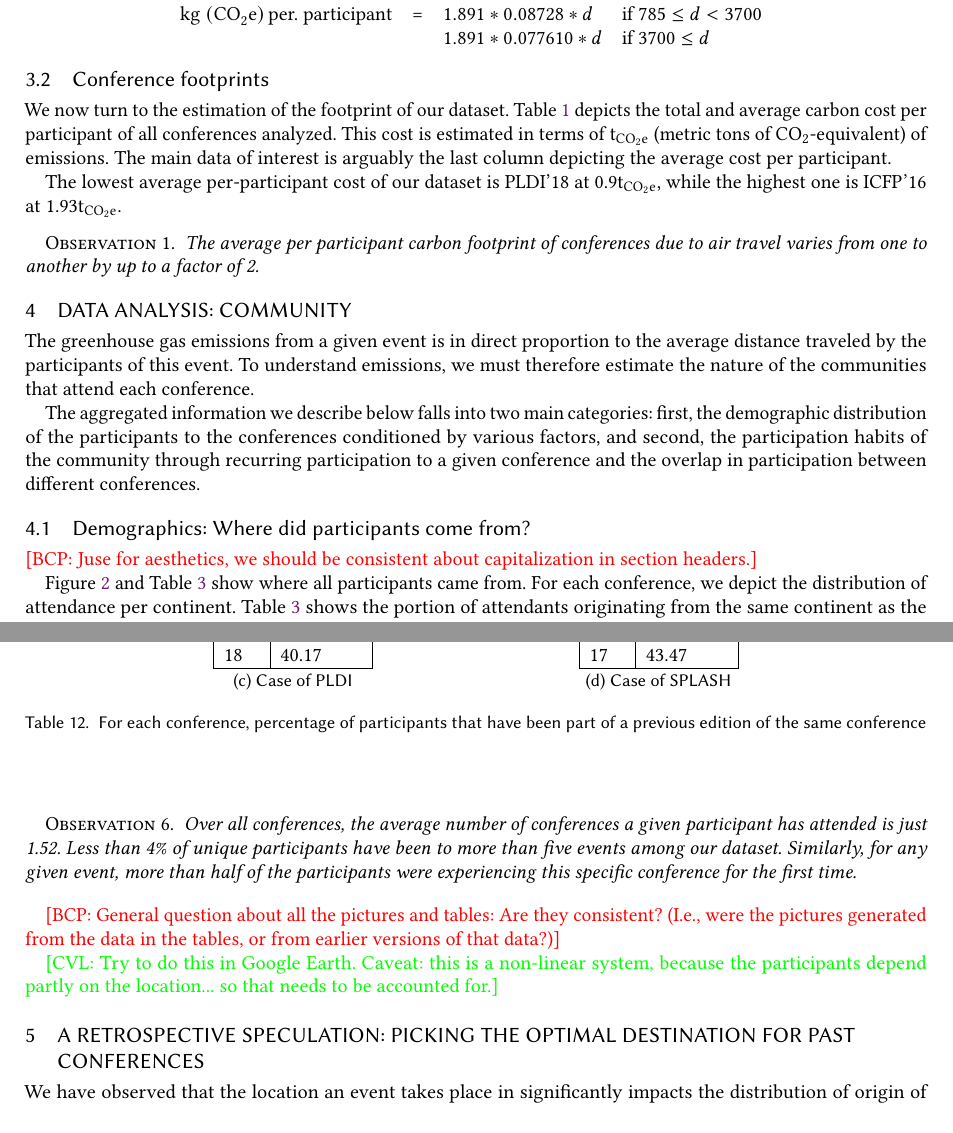
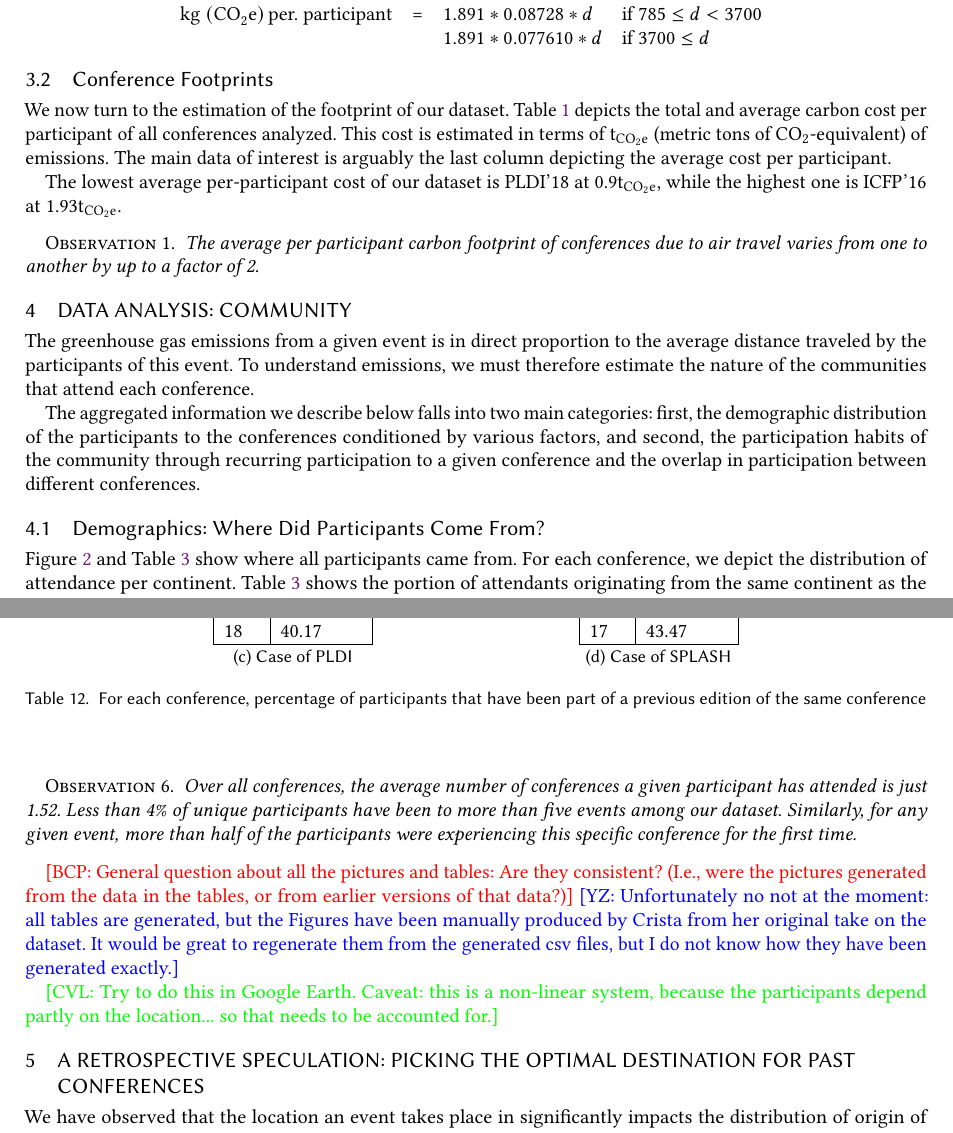
Before and after one commit to YaZko/sigplan-carbon-analysis, a LaTeX paper (paper/sigplan_climate/main.tex, which reads paper/sigplan_climate/community.tex, paper/sigplan_climate/footprint.tex, paper/sigplan_climate/locations.tex): two parts of pages 3 and 11 of 14, joined at a grey line, cut so that both start at the same text, the shorter picture padded with empty space. Compiled offline with pdfLaTeX.

Commit message:
Capitalization and answering question

```diff
--- a/paper/sigplan_climate/community.tex
+++ b/paper/sigplan_climate/community.tex
@@ -17,11 +17,8 @@ overlap in participation between different conferences.
 %% surprise to us, but defer opinionated observations and practical conclusions to
 %% Section~\ref{sec:opinions}.
 
-\subsection{Demographics: Where did participants come from?}
+\subsection{Demographics: Where Did Participants Come From?}
 \label{subsec:demo}
-
-\bcp{Juse for aesthetics, we should be consistent about capitalization in
-  section headers.}
 
 \begin{figure}
   \centering
@@ -370,3 +367,4 @@ conference for the first time.
 \bcp{General question about all the pictures and tables: Are they
   consistent? (I.e., were the pictures generated from the data in the
   tables, or from earlier versions of that data?)}
+\yz{Unfortunately no not at the moment: all tables are generated, but the Figures have been manually produced by Crista from her original take on the dataset. It would be great to regenerate them from the generated csv files, but I do not know how they have been generated exactly.}
--- a/paper/sigplan_climate/footprint.tex
+++ b/paper/sigplan_climate/footprint.tex
@@ -85,7 +85,7 @@ $1.891 * 0.077610 * d$ & if $3700\leq d  $
 %% can act may have with this footprint.
 %% The description of these analyses will cover Section~\ref{sec:community} to \ref{sec:speculate}.
 
-\subsection{Conference footprints}
+\subsection{Conference Footprints}
 
 \begin{table}
 \begin{tabular}{|l|l|c|c|c|}
--- a/paper/sigplan_climate/locations.tex
+++ b/paper/sigplan_climate/locations.tex
@@ -16,7 +16,7 @@
 
 \cvl{Try to do this in Google Earth. Caveat: this is a non-linear system, because the participants depend partly on the location... so that needs to be accounted for.}
 
-\section{A retrospective speculation: picking the optimal destination for past conferences}
+\section{A Retrospective Speculation: Picking the Optimal Destination for Past Conferences}
 \label{sec:speculate}
 %% \paragraph{A naive, retrospective, optimal choice}
 
```
Also changed, not shown: paper/sigplan_climate/software.tex (+1 -1 lines), paper/sigplan_climate/footprint.tex (4 more changed lines).
